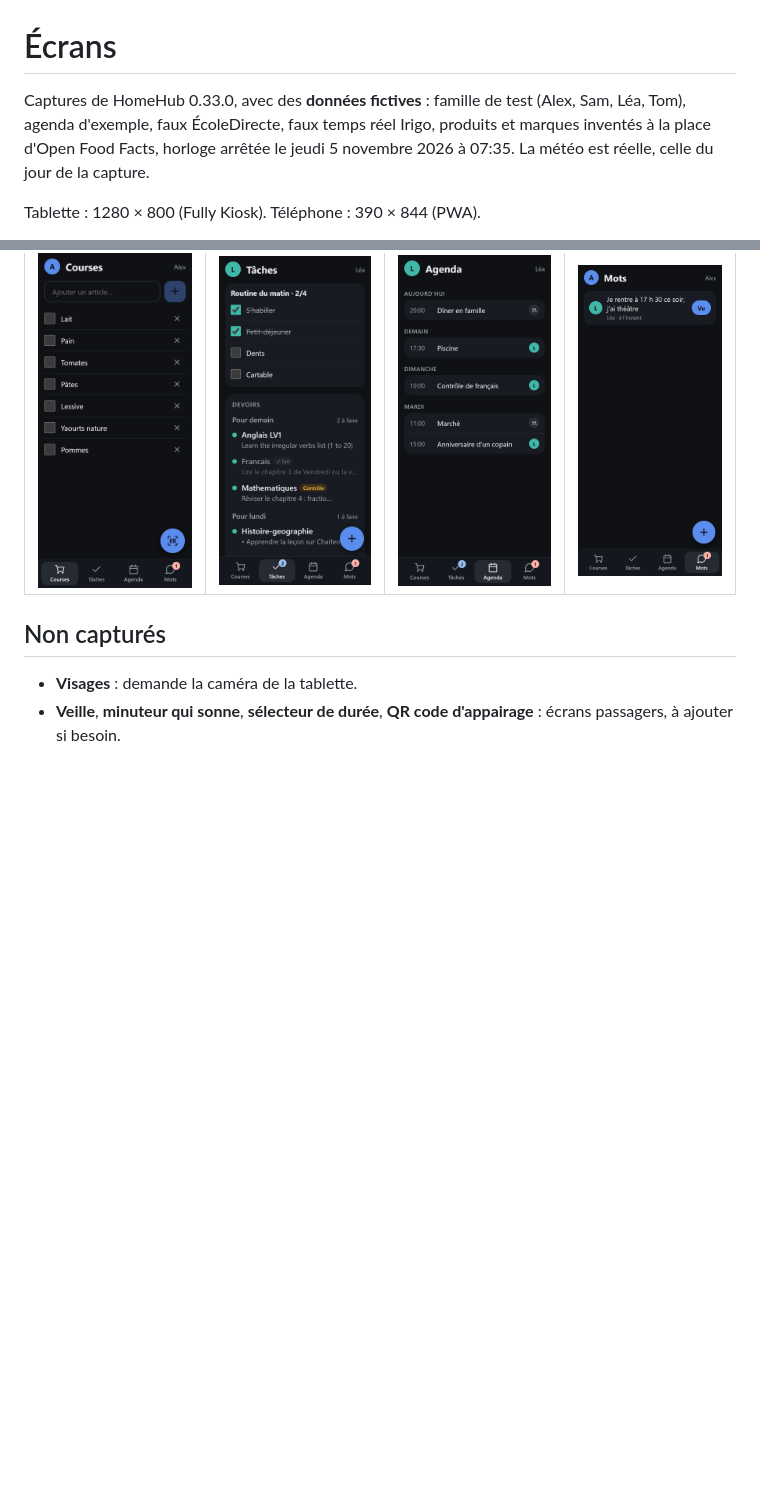
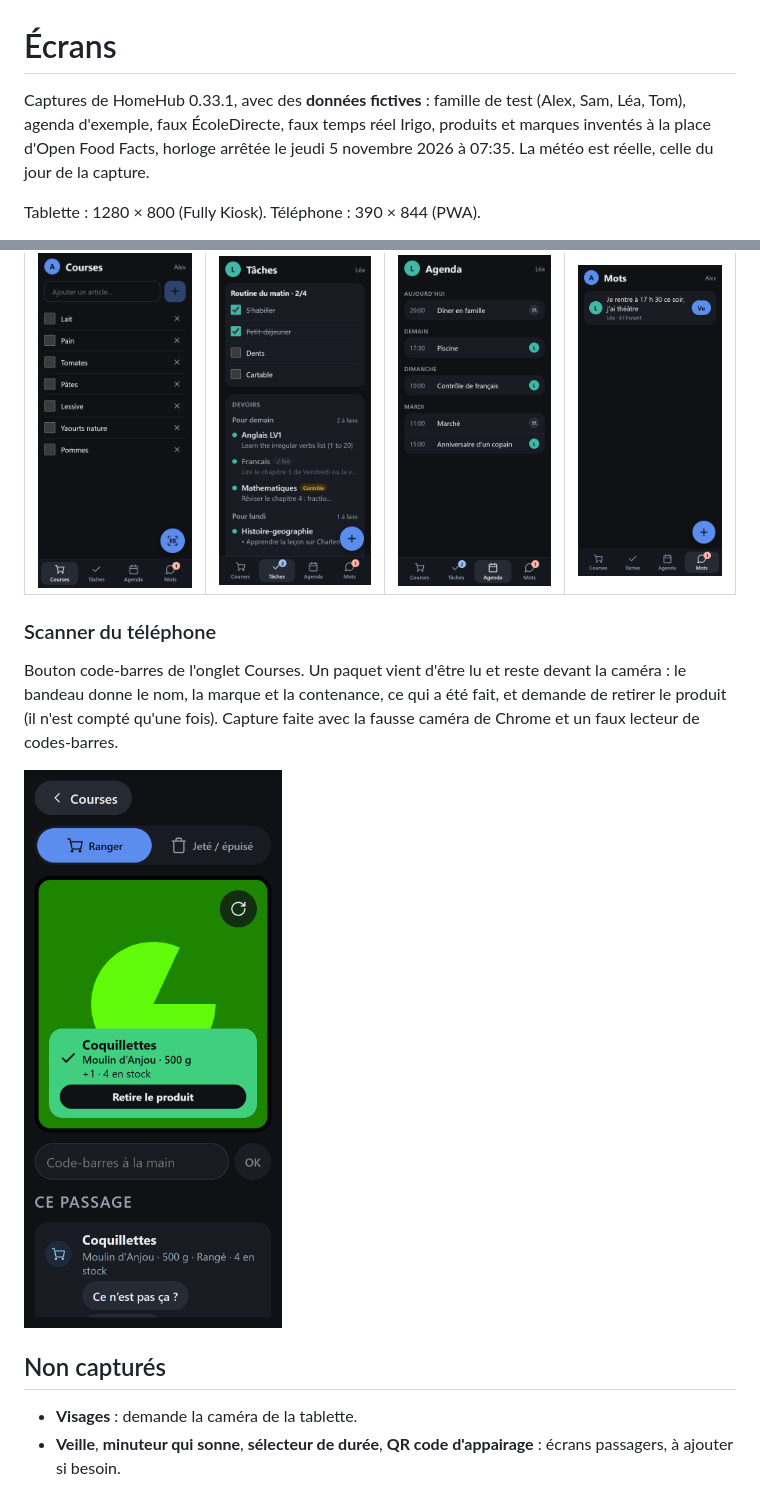
Before and after one commit to DeafLight/homehub, a Markdown page: docs/ecrans.md, 2 parts joined by grey strips. Rendered like a GitHub page; pictures changed too: docs/images/telephone-scanner.png (added); blank space fills up the shorter version.

```diff
--- a/docs/ecrans.md
+++ b/docs/ecrans.md
@@ -1,6 +1,6 @@
 # Écrans
 
-Captures de HomeHub 0.33.0, avec des **données fictives** : famille de test (Alex, Sam, Léa, Tom), agenda d'exemple,
+Captures de HomeHub 0.33.1, avec des **données fictives** : famille de test (Alex, Sam, Léa, Tom), agenda d'exemple,
 faux ÉcoleDirecte, faux temps réel Irigo, produits et marques inventés à la place d'Open Food Facts, horloge arrêtée le jeudi 5 novembre 2026 à 07:35. La météo est réelle,
 celle du jour de la capture.
 
@@ -97,6 +97,14 @@ Relier un téléphone à un profil (QR code), voir et retirer les téléphones r
 |---|---|---|---|
 | ![Courses](images/telephone-courses.png) | ![Tâches](images/telephone-taches.png) | ![Agenda](images/telephone-agenda.png) | ![Mots](images/telephone-mots.png) |
 
+### Scanner du téléphone
+
+Bouton code-barres de l'onglet Courses. Un paquet vient d'être lu et reste devant la caméra : le bandeau donne le
+nom, la marque et la contenance, ce qui a été fait, et demande de retirer le produit (il n'est compté qu'une fois).
+Capture faite avec la fausse caméra de Chrome et un faux lecteur de codes-barres.
+
+<img src="images/telephone-scanner.png" alt="Scanner du téléphone" width="260">
+
 ## Non capturés
 
 - **Visages** : demande la caméra de la tablette.
```
Also changed, not shown: 4 other files.
